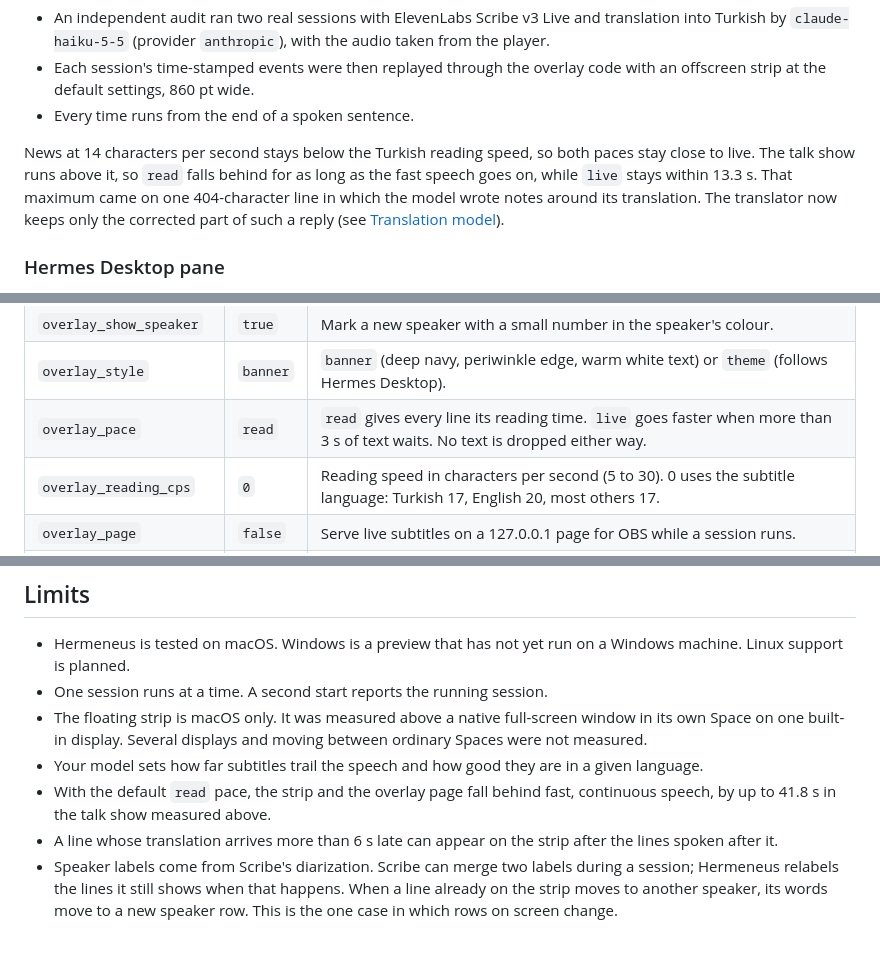
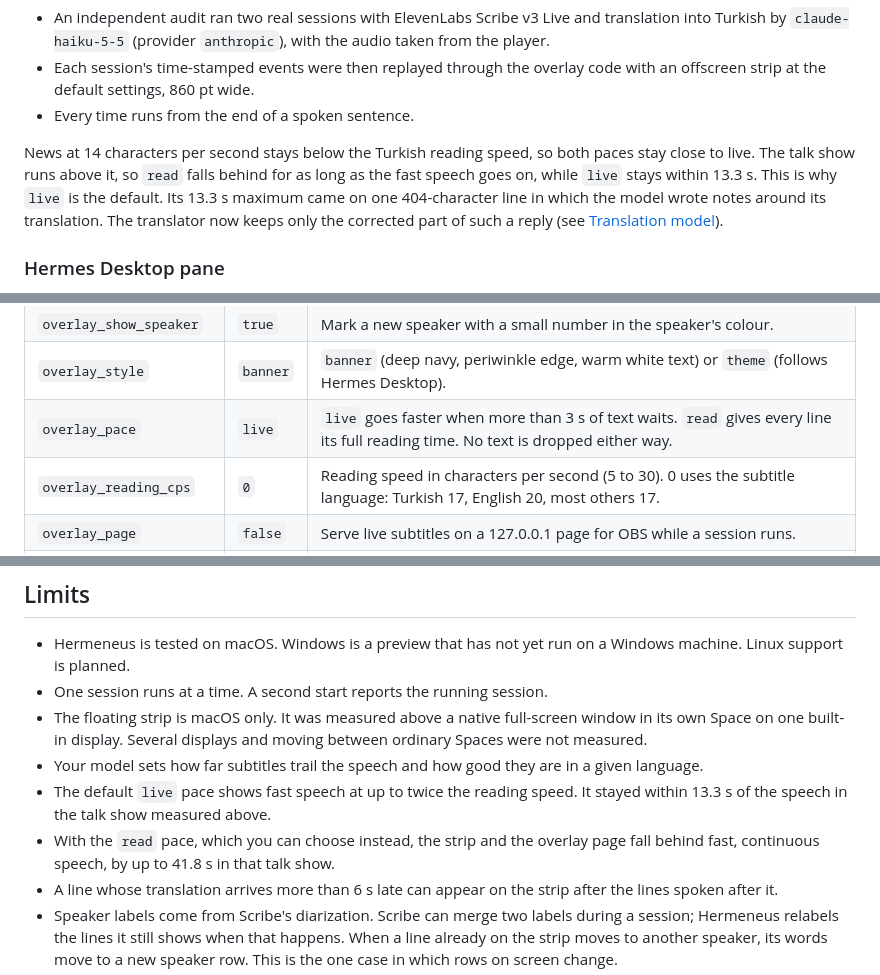
Before and after one commit to Bihruze/hermeneus, a Markdown page: README.md, 3 parts joined by grey strips. GitHub-like rendering; blank space fills up the shorter version.

```diff
--- a/README.md
+++ b/README.md
@@ -136,7 +136,7 @@ How it was measured:
 - Each session's time-stamped events were then replayed through the overlay code with an offscreen strip at the default settings, 860 pt wide.
 - Every time runs from the end of a spoken sentence.
 
-News at 14 characters per second stays below the Turkish reading speed, so both paces stay close to live. The talk show runs above it, so `read` falls behind for as long as the fast speech goes on, while `live` stays within 13.3 s. That maximum came on one 404-character line in which the model wrote notes around its translation. The translator now keeps only the corrected part of such a reply (see [Translation model](#translation-model)).
+News at 14 characters per second stays below the Turkish reading speed, so both paces stay close to live. The talk show runs above it, so `read` falls behind for as long as the fast speech goes on, while `live` stays within 13.3 s. This is why `live` is the default. Its 13.3 s maximum came on one 404-character line in which the model wrote notes around its translation. The translator now keeps only the corrected part of such a reply (see [Translation model](#translation-model)).
 
 ### Hermes Desktop pane
 
@@ -314,7 +314,7 @@ Command flags override the settings for one session.
 | `overlay_opacity` | `90` | Background opacity in percent (0 to 100). The text stays fully opaque. |
 | `overlay_show_speaker` | `true` | Mark a new speaker with a small number in the speaker's colour. |
 | `overlay_style` | `banner` | `banner` (deep navy, periwinkle edge, warm white text) or `theme` (follows Hermes Desktop). |
-| `overlay_pace` | `read` | `read` gives every line its reading time. `live` goes faster when more than 3 s of text waits. No text is dropped either way. |
+| `overlay_pace` | `live` | `live` goes faster when more than 3 s of text waits. `read` gives every line its full reading time. No text is dropped either way. |
 | `overlay_reading_cps` | `0` | Reading speed in characters per second (5 to 30). 0 uses the subtitle language: Turkish 17, English 20, most others 17. |
 | `overlay_page` | `false` | Serve live subtitles on a 127.0.0.1 page for OBS while a session runs. |
 | `overlay_page_port` | `47821` | Port for the overlay page (1024 to 65535). A port in use is an error; no other port is picked. |
@@ -473,7 +473,8 @@ Prices change; the ElevenLabs page is the reference.
 - One session runs at a time. A second start reports the running session.
 - The floating strip is macOS only. It was measured above a native full-screen window in its own Space on one built-in display. Several displays and moving between ordinary Spaces were not measured.
 - Your model sets how far subtitles trail the speech and how good they are in a given language.
-- With the default `read` pace, the strip and the overlay page fall behind fast, continuous speech, by up to 41.8 s in the talk show measured above.
+- The default `live` pace shows fast speech at up to twice the reading speed. It stayed within 13.3 s of the speech in the talk show measured above.
+- With the `read` pace, which you can choose instead, the strip and the overlay page fall behind fast, continuous speech, by up to 41.8 s in that talk show.
 - A line whose translation arrives more than 6 s late can appear on the strip after the lines spoken after it.
 - Speaker labels come from Scribe's diarization. Scribe can merge two labels during a session; Hermeneus relabels the lines it still shows when that happens. When a line already on the strip moves to another speaker, its words move to a new speaker row. This is the one case in which rows on screen change.
 - In voice only mode the pane, the strip and the overlay page still show the lines.
```
Also changed, not shown: other parts of README.md (+6 -6 lines), docs/banner.jpg.
